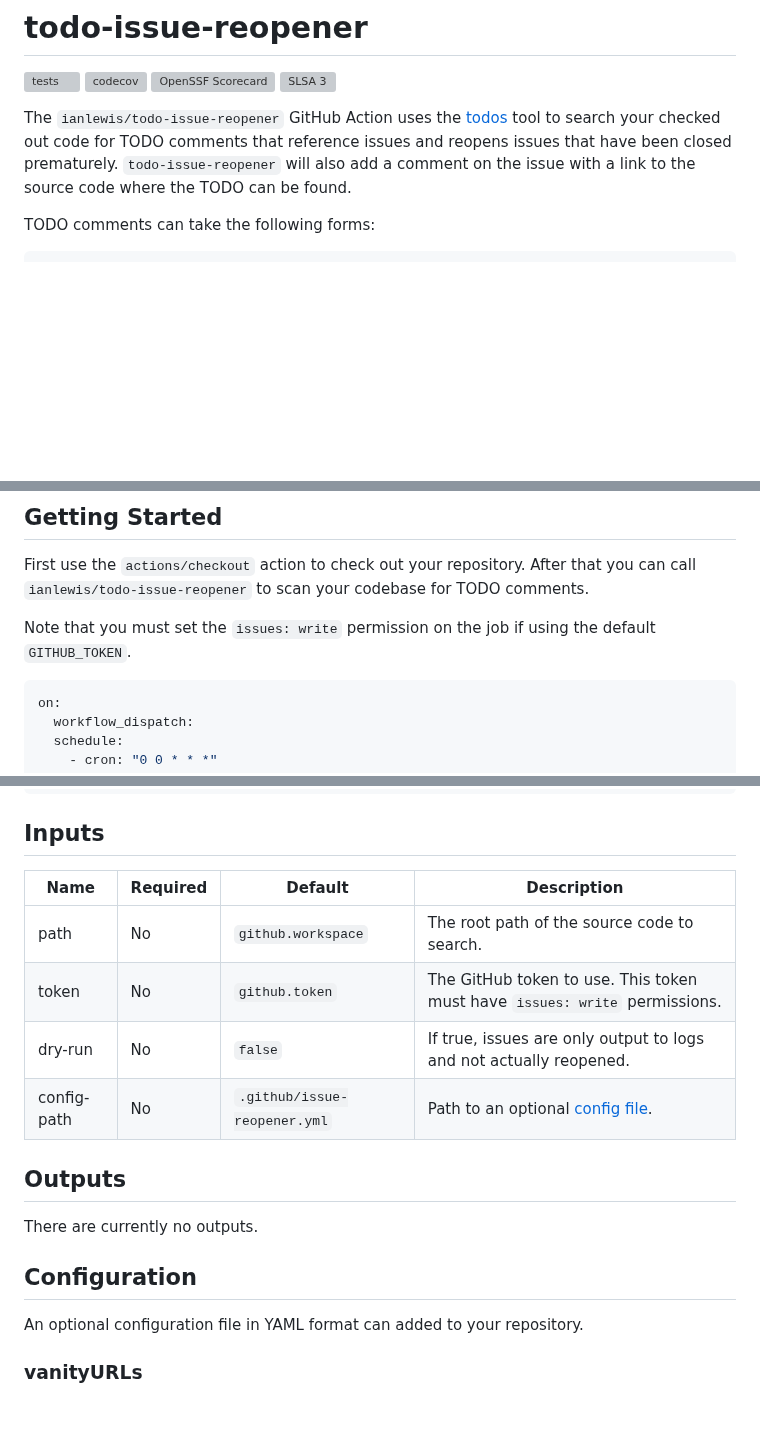
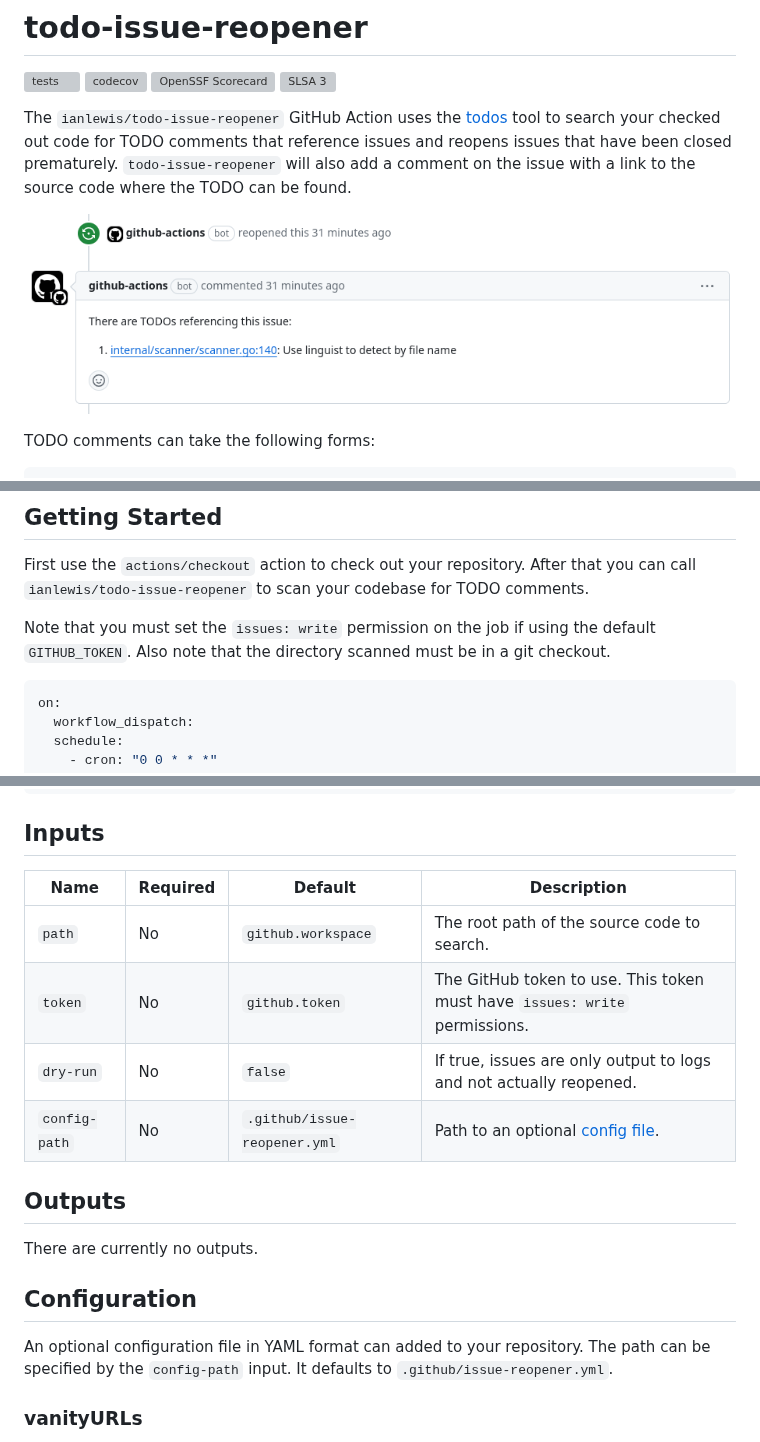
Before and after one commit to ianlewis/todo-issue-reopener, a Markdown page: README.md, 3 parts joined by grey strips. Drawn GitHub-style; pictures changed too: comment.png (added); blank space fills up the shorter version; grey boxes are pictures that could not be loaded.

Commit message:
docs: Add comment screenshot (#339)
Signed-off-by: Ian Lewis <ianmlewis@gmail.com>

````diff
--- a/README.md
+++ b/README.md
@@ -10,6 +10,8 @@ The `ianlewis/todo-issue-reopener` GitHub Action uses the
 for TODO comments that reference issues and reopens issues that have been
 closed prematurely. `todo-issue-reopener` will also add a comment on the issue
 with a link to the source code where the TODO can be found.
+
+![reopened issue comment](./comment.png)
 
 TODO comments can take the following forms:
 
@@ -30,7 +32,8 @@ that you can call `ianlewis/todo-issue-reopener` to scan your codebase for TODO
 comments.
 
 Note that you must set the `issues: write` permission on the job if using the
-default `GITHUB_TOKEN`.
+default `GITHUB_TOKEN`. Also note that the directory scanned must be in a git
+checkout.
 
 ```yaml
 on:
@@ -53,12 +56,12 @@ jobs:
 
 ## Inputs
 
-| Name        | Required | Default                      | Description                                                                |
-| ----------- | -------- | ---------------------------- | -------------------------------------------------------------------------- |
-| path        | No       | `github.workspace`           | The root path of the source code to search.                                |
-| token       | No       | `github.token`               | The GitHub token to use. This token must have `issues: write` permissions. |
-| dry-run     | No       | `false`                      | If true, issues are only output to logs and not actually reopened.         |
-| config-path | No       | `.github/issue-reopener.yml` | Path to an optional [config file](#configuration).                         |
+| Name          | Required | Default                      | Description                                                                |
+| ------------- | -------- | ---------------------------- | -------------------------------------------------------------------------- |
+| `path`        | No       | `github.workspace`           | The root path of the source code to search.                                |
+| `token`       | No       | `github.token`               | The GitHub token to use. This token must have `issues: write` permissions. |
+| `dry-run`     | No       | `false`                      | If true, issues are only output to logs and not actually reopened.         |
+| `config-path` | No       | `.github/issue-reopener.yml` | Path to an optional [config file](#configuration).                         |
 
 ## Outputs
 
@@ -66,7 +69,9 @@ There are currently no outputs.
 
 ## Configuration
 
-An optional configuration file in YAML format can added to your repository.
+An optional configuration file in YAML format can added to your repository. The
+path can be specified by the `config-path` input. It defaults to
+`.github/issue-reopener.yml`.
 
 ### vanityURLs
 
````
